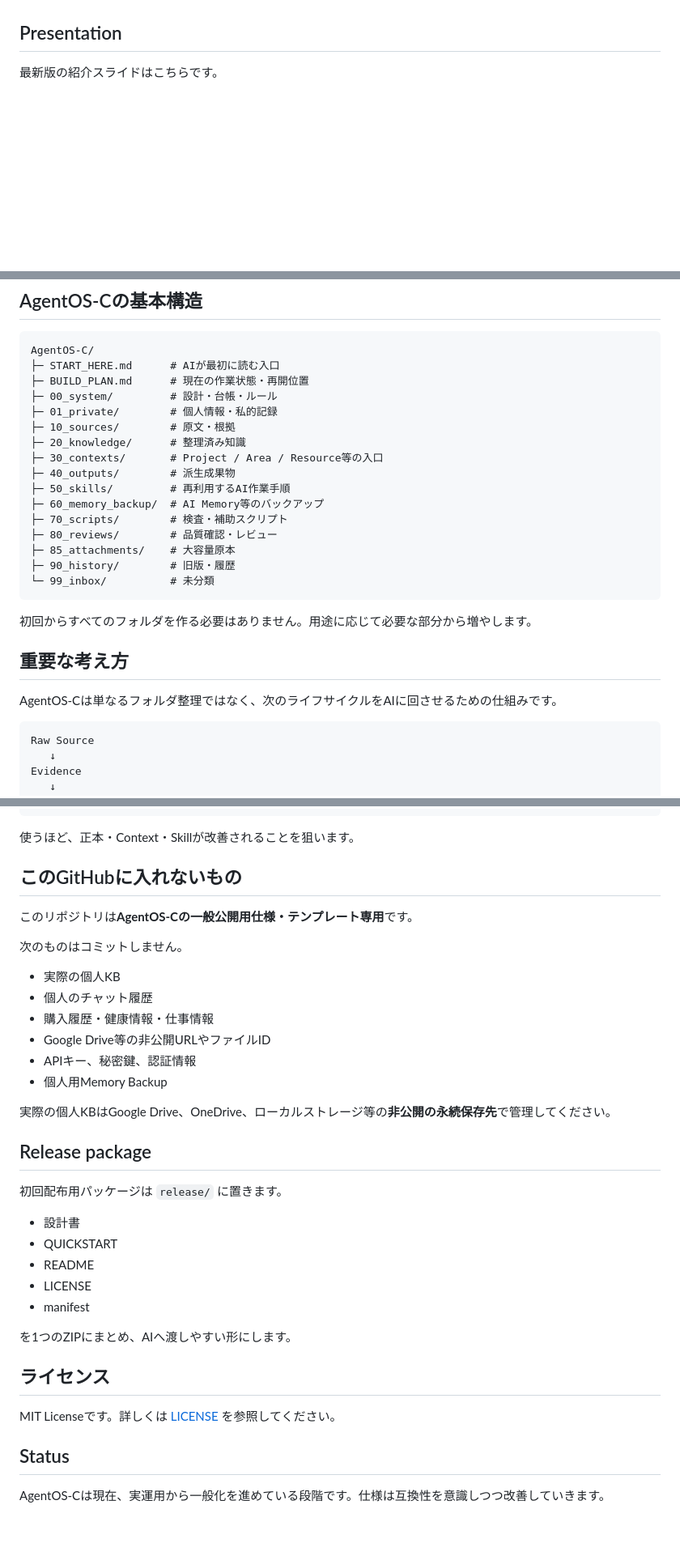
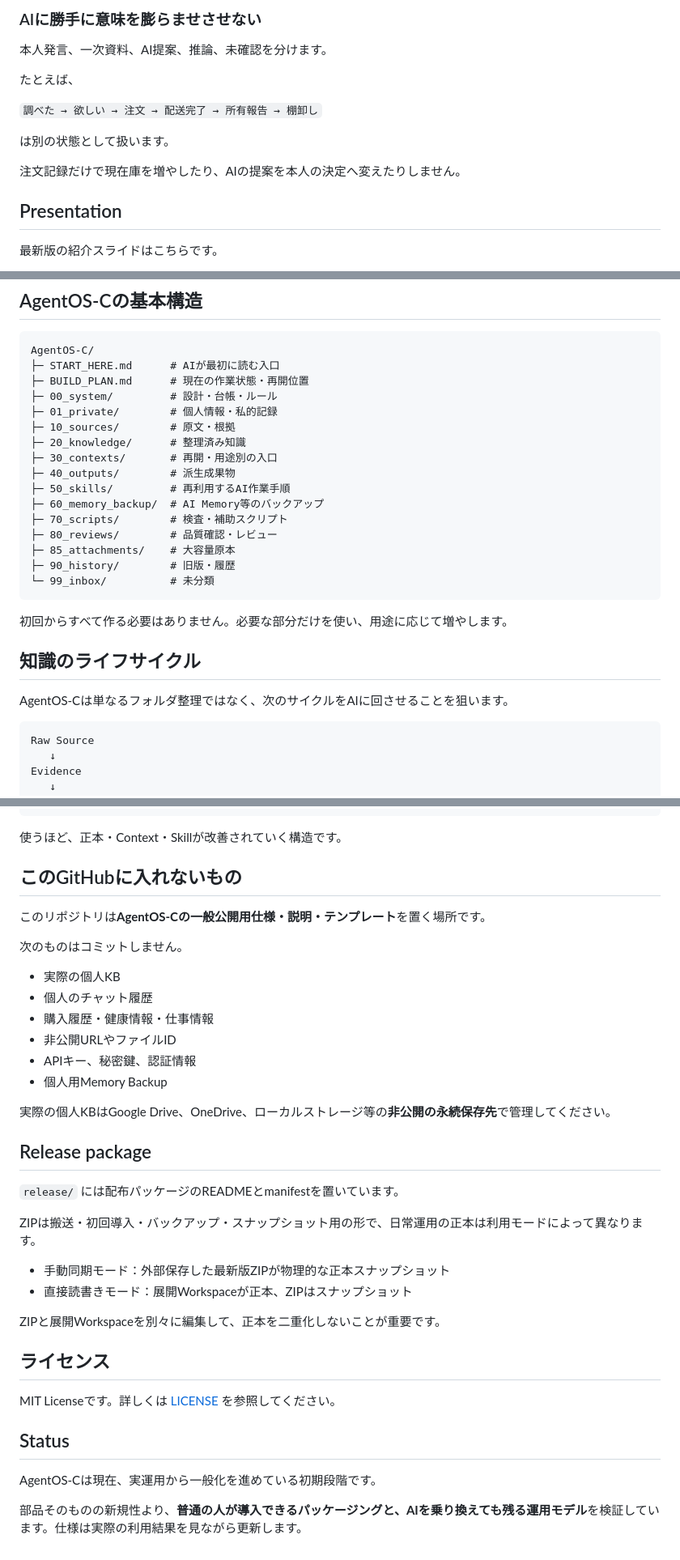
Before and after one commit to Yosio-DMZ-C/AgentOS-C, a Markdown page: README.md, 3 parts joined by grey strips. Shown at 81% size. GitHub-like rendering; blank space fills up the shorter version.

````diff
--- a/README.md
+++ b/README.md
@@ -74,3 +72,14 @@ ZIPは主に次の用途で使います。
+### AIに勝手に意味を膨らませさせない
+
+本人発言、一次資料、AI提案、推論、未確認を分けます。
+
+たとえば、
+
+`調べた → 欲しい → 注文 → 配送完了 → 所有報告 → 棚卸し`
+
+は別の状態として扱います。
+
+注文記録だけで現在庫を増やしたり、AIの提案を本人の決定へ変えたりしません。
 
 ## Presentation
 
@@ -88,7 +97,7 @@ AgentOS-C/
 ├─ 01_private/        # 個人情報・私的記録
 ├─ 10_sources/        # 原文・根拠
 ├─ 20_knowledge/      # 整理済み知識
-├─ 30_contexts/       # Project / Area / Resource等の入口
+├─ 30_contexts/       # 再開・用途別の入口
 ├─ 40_outputs/        # 派生成果物
 ├─ 50_skills/         # 再利用するAI作業手順
 ├─ 60_memory_backup/  # AI Memory等のバックアップ
@@ -99,11 +108,11 @@ AgentOS-C/
 └─ 99_inbox/          # 未分類
 ```
 
-初回からすべてのフォルダを作る必要はありません。用途に応じて必要な部分から増やします。
+初回からすべて作る必要はありません。必要な部分だけを使い、用途に応じて増やします。
 
-## 重要な考え方
+## 知識のライフサイクル
 
-AgentOS-Cは単なるフォルダ整理ではなく、次のライフサイクルをAIに回させるための仕組みです。
+AgentOS-Cは単なるフォルダ整理ではなく、次のサイクルをAIに回させることを狙います。
 
 ```text
 Raw Source
@@ -123,18 +132,18 @@ AIが利用
 History / Review
 ```
 
-使うほど、正本・Context・Skillが改善されることを狙います。
+使うほど、正本・Context・Skillが改善されていく構造です。
 
 ## このGitHubに入れないもの
 
-このリポジトリは**AgentOS-Cの一般公開用仕様・テンプレート専用**です。
+このリポジトリは**AgentOS-Cの一般公開用仕様・説明・テンプレート**を置く場所です。
 
 次のものはコミットしません。
 
 - 実際の個人KB
 - 個人のチャット履歴
 - 購入履歴・健康情報・仕事情報
-- Google Drive等の非公開URLやファイルID
+- 非公開URLやファイルID
 - APIキー、秘密鍵、認証情報
 - 個人用Memory Backup
 
@@ -142,15 +151,14 @@ History / Review
 
 ## Release package
 
-初回配布用パッケージは `release/` に置きます。
+`release/` には配布パッケージのREADMEとmanifestを置いています。
 
-- 設計書
-- QUICKSTART
-- README
-- LICENSE
-- manifest
+ZIPは搬送・初回導入・バックアップ・スナップショット用の形で、日常運用の正本は利用モードによって異なります。
 
-を1つのZIPにまとめ、AIへ渡しやすい形にします。
+- 手動同期モード：外部保存した最新版ZIPが物理的な正本スナップショット
+- 直接読書きモード：展開Workspaceが正本、ZIPはスナップショット
+
+ZIPと展開Workspaceを別々に編集して、正本を二重化しないことが重要です。
 
 ## ライセンス
 
@@ -158,4 +166,6 @@ MIT Licenseです。詳しくは [LICENSE](LICENSE) を参照してください
 
 ## Status
 
-AgentOS-Cは現在、実運用から一般化を進めている段階です。仕様は互換性を意識しつつ改善していきます。
+AgentOS-Cは現在、実運用から一般化を進めている初期段階です。
+
+部品そのものの新規性より、**普通の人が導入できるパッケージングと、AIを乗り換えても残る運用モデル**を検証しています。仕様は実際の利用結果を見ながら更新します。
````
Also changed, not shown: other parts of README.md (+47 -49 lines).
